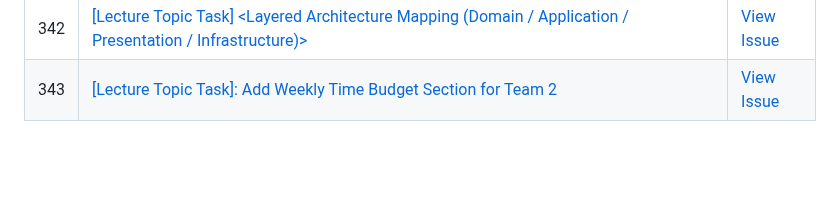
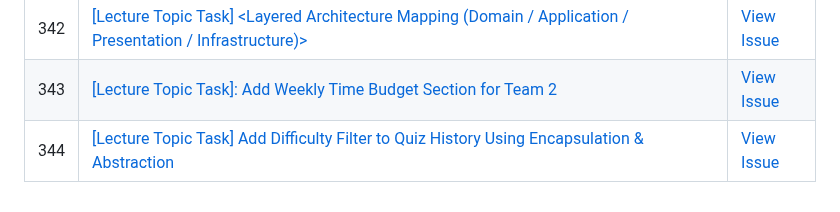
Before and after one commit to uprm-inso4101-2025-2026-s1/semester-project-pronunciation-coach, a Markdown page: lecture-topic-tasks/README.md, the part around the change. Drawn GitHub-style; blank space fills up the shorter version.

Commit message:
Sync issue #344 -> lecture-topic-tasks/

```diff
--- a/lecture-topic-tasks/README.md
+++ b/lecture-topic-tasks/README.md
@@ -84,3 +84,4 @@
 | 341 | [[Lecture Topic Task] <Define Entities, Events, Functions, and Behaviors>](lecture-topic-tasks/341-lecture-topic-task-define-entities-events-functions-and-behaviors.md) | [View Issue](https://github.com/uprm-inso4101-2025-2026-s1/semester-project-pronunciation-coach/issues/341) |
 | 342 | [[Lecture Topic Task] <Layered Architecture Mapping (Domain / Application / Presentation / Infrastructure)>](lecture-topic-tasks/342-lecture-topic-task-layered-architecture-mapping-domain-application-presentation-infrastructure.md) | [View Issue](https://github.com/uprm-inso4101-2025-2026-s1/semester-project-pronunciation-coach/issues/342) |
 | 343 | [[Lecture Topic Task]:  Add Weekly Time Budget Section for Team 2](lecture-topic-tasks/343-lecture-topic-task-add-weekly-time-budget-section-for-team-2.md) | [View Issue](https://github.com/uprm-inso4101-2025-2026-s1/semester-project-pronunciation-coach/issues/343) |
+| 344 | [[Lecture Topic Task] Add Difficulty Filter to Quiz History Using Encapsulation & Abstraction](lecture-topic-tasks/344-lecture-topic-task-add-difficulty-filter-to-quiz-history-using-encapsulation-abstraction.md) | [View Issue](https://github.com/uprm-inso4101-2025-2026-s1/semester-project-pronunciation-coach/issues/344) |
```
Also changed, not shown: lecture-topic-tasks/344-lecture-topic-task-add-difficulty-filter-to-quiz-history-using-encapsulation-abstraction.md (added, +75 -0 lines).
